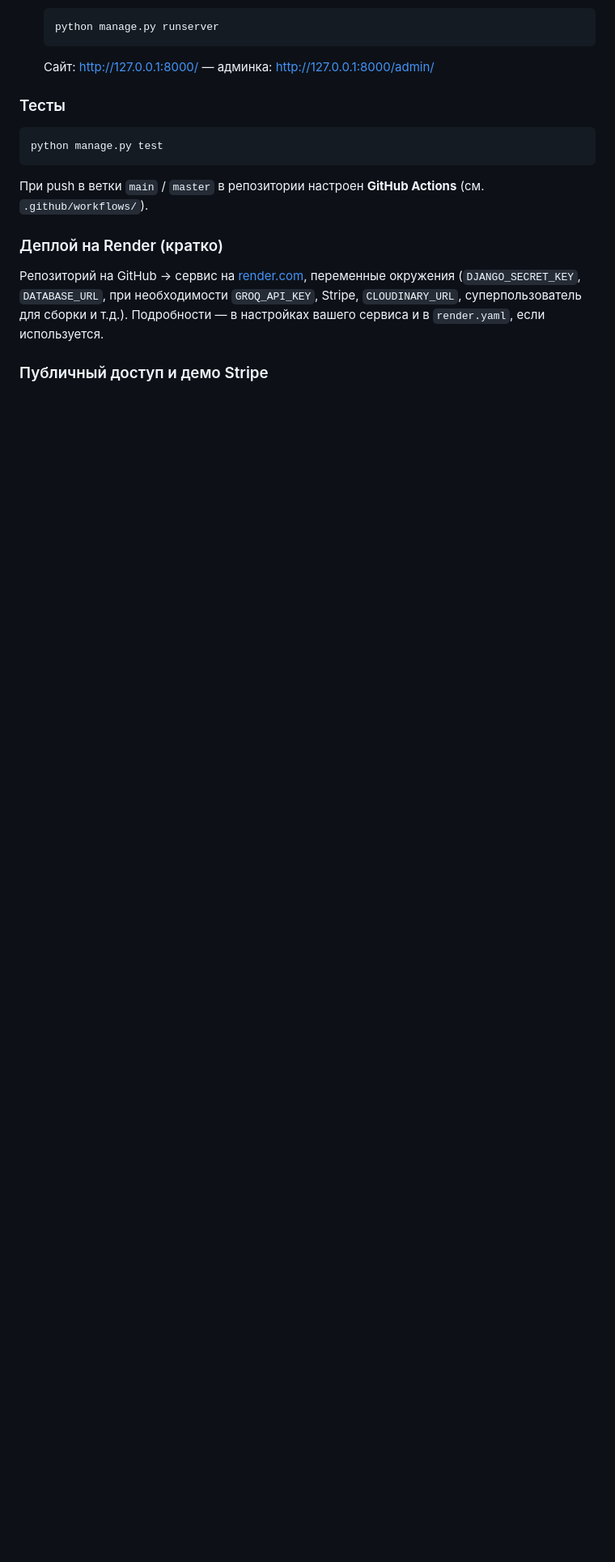
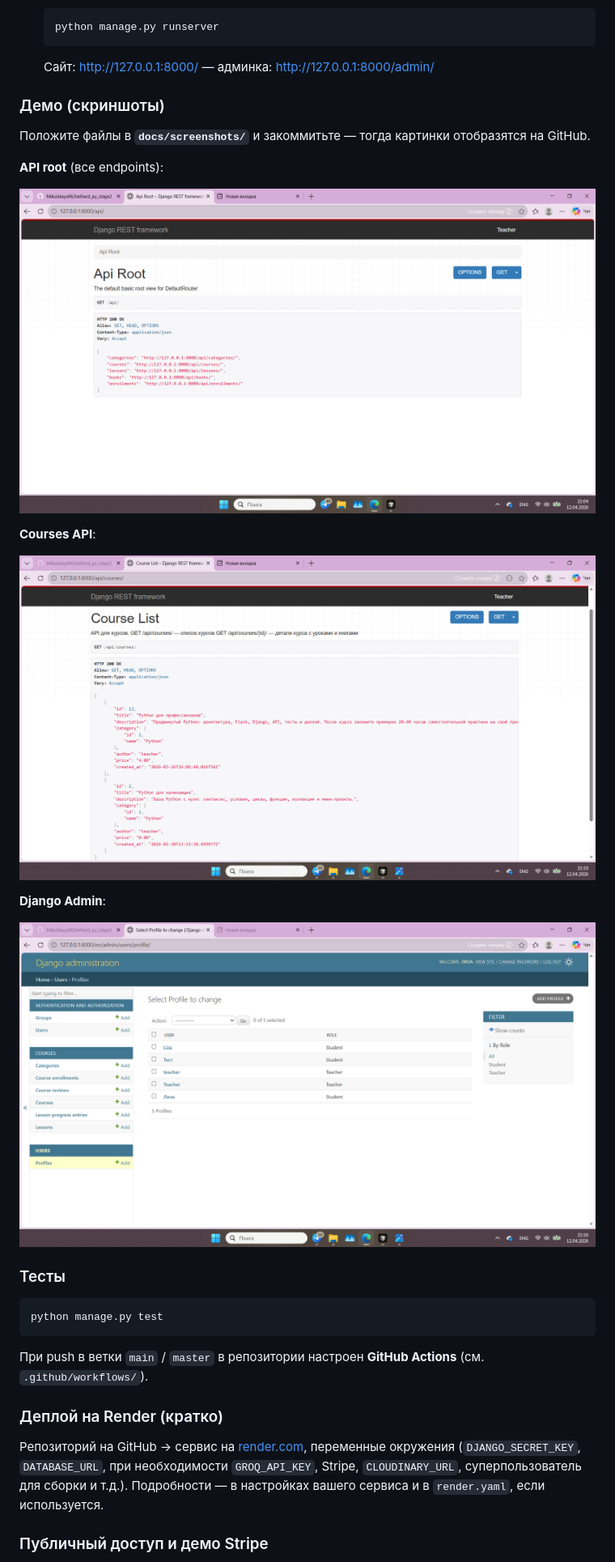
Before and after one commit to Mikulskaya96/django_project1, a Markdown page: README.md, the part around the change printed below. Shown: that part at 81% size. Drawn GitHub-style; pictures changed too: docs/screenshots/admin.png (added), docs/screenshots/api_courses.png (added), docs/screenshots/api_root.png (added); blank space fills up the shorter version.

````diff
--- a/README.md
+++ b/README.md
@@ -172,6 +188,22 @@ To **demo Stripe Checkout locally** (portfolio): set `FREE_PUBLIC_ACCESS=False`
    python manage.py runserver
    ```
    Сайт: http://127.0.0.1:8000/ — админка: http://127.0.0.1:8000/admin/
+
+### Демо (скриншоты)
+
+Положите файлы в **`docs/screenshots/`** и закоммитьте — тогда картинки отобразятся на GitHub.
+
+**API root** (все endpoints):
+
+![API Root](docs/screenshots/api_root.png)
+
+**Courses API**:
+
+![Courses API](docs/screenshots/api_courses.png)
+
+**Django Admin**:
+
+![Django Admin](docs/screenshots/admin.png)
 
 ### Тесты
 
````
Also changed, not shown: other parts of README.md (+32 -0 lines).
